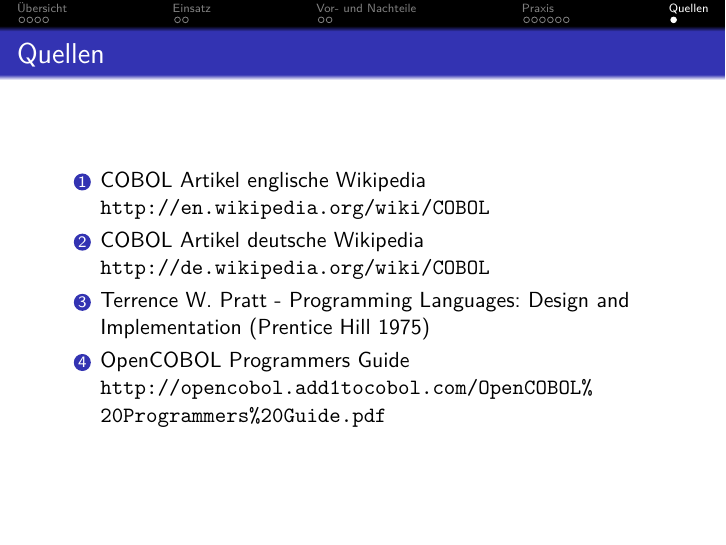
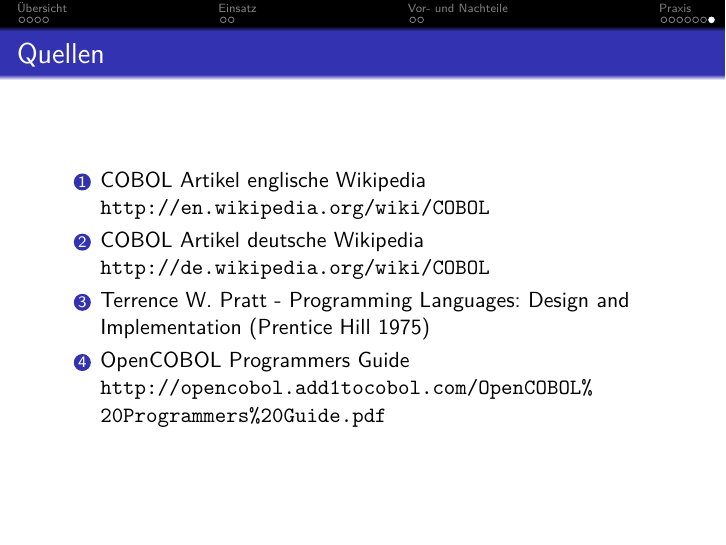
Before and after one commit to Gabelvampir/ty-stuff, LaTeX slides (COBOL Presentation/COBOL.tex): page 16 of 16. Compiled offline with pdfLaTeX.

Commit message:
hid sources page from navbar

```diff
--- a/COBOL Presentation/COBOL.tex
+++ b/COBOL Presentation/COBOL.tex
@@ -379,7 +379,7 @@
 \end{frame}
 
 
-\section*{Quellen}
+\section{}
 \begin{frame}{Quellen}
 	\begin{enumerate}
 		\item COBOL Artikel englische Wikipedia
```
